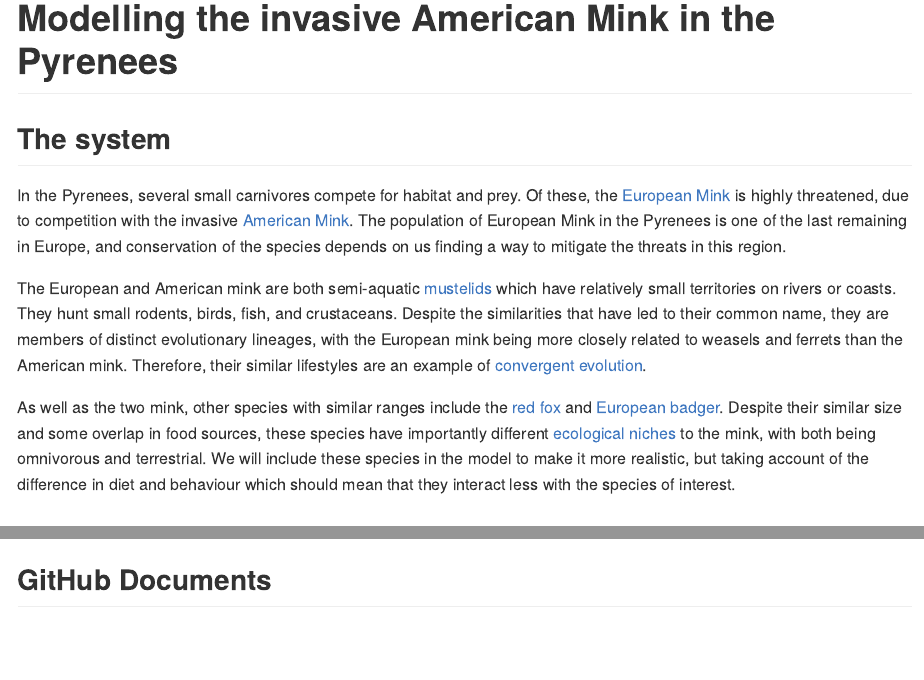
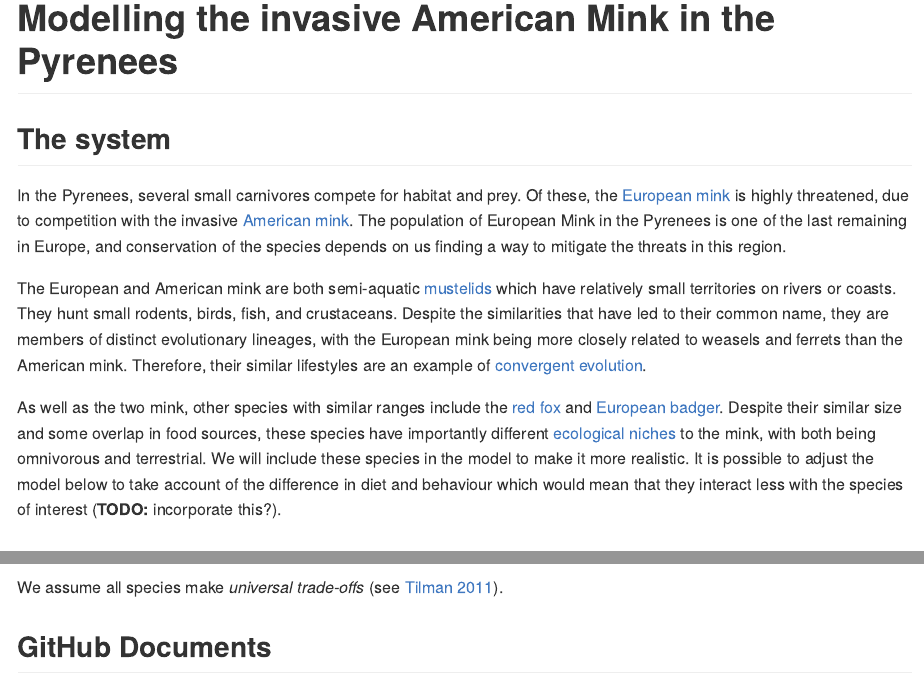
Before and after one commit to kokestu/invasive-species-fieldtrip, an R Markdown document (mink-invasion.rmd): the page in a window 1100 px wide, from its top, and a second part further down, joined at a grey line. The pictures show the output file mink-invasion.md that the author committed with the source, drawn offline in the style of GitHub.

Commit message:
more writing about niche/tradeoff

```diff
--- a/mink-invasion.rmd
+++ b/mink-invasion.rmd
@@ -9,8 +9,8 @@ knitr::opts_chunk$set(echo = TRUE)
 
 ## The system
 
-In the Pyrenees, several small carnivores compete for habitat and prey. Of these, the [European Mink](https://en.wikipedia.org/wiki/European_mink)
-is highly threatened, due to competition with the invasive [American Mink](https://en.wikipedia.org/wiki/American_mink). The population of European Mink
+In the Pyrenees, several small carnivores compete for habitat and prey. Of these, the [European mink](https://en.wikipedia.org/wiki/European_mink)
+is highly threatened, due to competition with the invasive [American mink](https://en.wikipedia.org/wiki/American_mink). The population of European Mink
 in the Pyrenees is one of the last remaining in Europe, and conservation of the species depends on us finding a way to mitigate
 the threats in this region.
 
@@ -21,8 +21,9 @@ of [convergent evolution](https://en.wikipedia.org/wiki/Convergent_evolution).
 
 As well as the two mink, other species with similar ranges include the [red fox](https://en.wikipedia.org/wiki/Red_fox) and
 [European badger](https://en.wikipedia.org/wiki/European_badger). Despite their similar size and some overlap in food sources, these species
-have importantly different [ecological niches](https://en.wikipedia.org/wiki/Ecological_niche) to the mink, with both being omnivorous and terrestrial. We will include these species in the model to make it more realistic, but taking
-account of the difference in diet and behaviour which should mean that they interact less with the species of interest.
+have importantly different [ecological niches](https://en.wikipedia.org/wiki/Ecological_niche) to the mink, with both being omnivorous and terrestrial.
+We will include these species in the model to make it more realistic. It is possible to adjust the model below to take
+account of the difference in diet and behaviour which would mean that they interact less with the species of interest (**TODO:** incorporate this?).
 
 ## The model
 
@@ -32,7 +33,7 @@ $$\frac{\textrm{d}p_i}{\textrm{d}t} =
         \left( c_i p_i + h_i \right) \left( 1 - \sum_{j = 1}^{i} p_j \right) -
         \left( m_i + \sum_{j = 1}^{i-1} c_j p_j + h_j \right) p_i$$
 
-
+We assume all species make *universal trade-offs* (see [Tilman 2011](https://www.journals.uchicago.edu/doi/10.1086/661245)).
 
 ## GitHub Documents
 
```
Also changed, not shown: mink-invasion.html, mink-invasion.md, mink-invasion_files/figure-gfm/pressure-1.png (renamed from figure-gfm/pressure-1.png).
